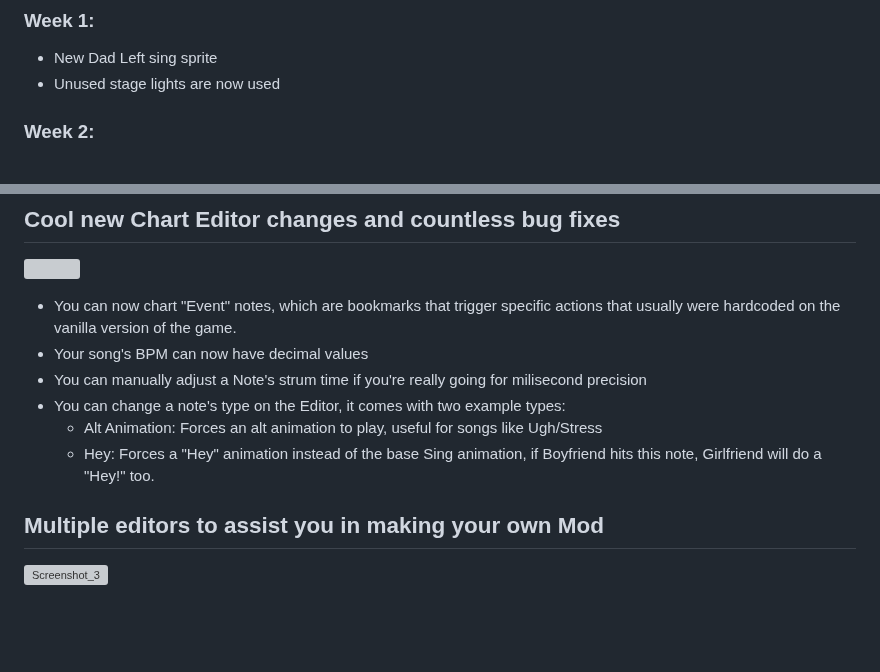
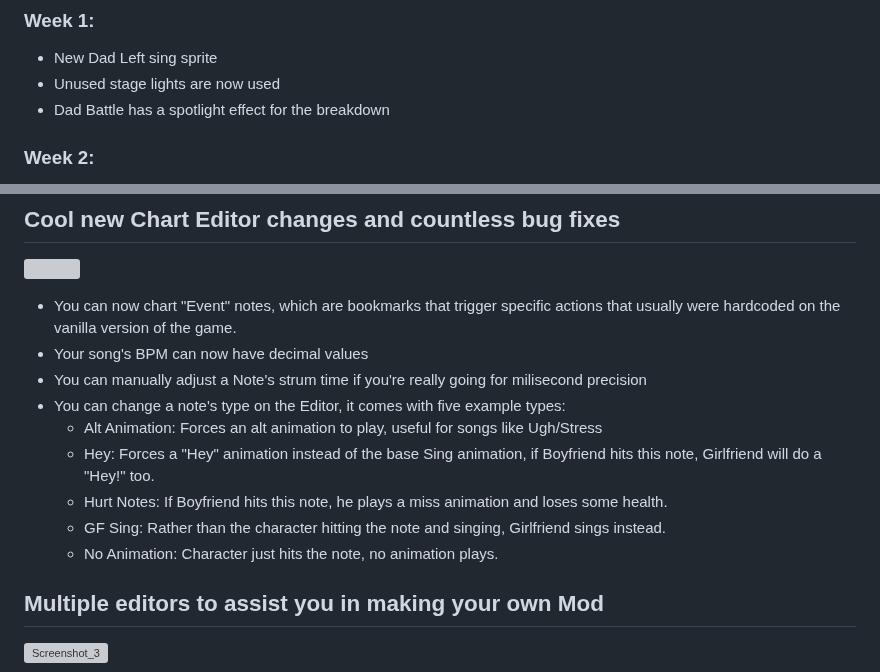
Before and after one commit to DarkWeBareBears69/FNF-KoalaEngine, a Markdown page: README.md, 2 parts joined by grey strips. Rendered like a GitHub page; blank space fills up the shorter version; grey boxes are pictures that could not be loaded.

```diff
--- a/README.md
+++ b/README.md
@@ -79,6 +79,7 @@ This adds a new field to the character editor that lets you reference other spri
 ### Week 1:
   * New Dad Left sing sprite
   * Unused stage lights are now used
+  * Dad Battle has a spotlight effect for the breakdown
 ### Week 2:
   * Both BF and Skid & Pump does "Hey!" animations
   * Thunders does a quick light flash and zooms the camera in slightly
@@ -101,9 +102,12 @@ This adds a new field to the character editor that lets you reference other spri
 * You can now chart "Event" notes, which are bookmarks that trigger specific actions that usually were hardcoded on the vanilla version of the game.
 * Your song's BPM can now have decimal values
 * You can manually adjust a Note's strum time if you're really going for milisecond precision
-* You can change a note's type on the Editor, it comes with two example types:
+* You can change a note's type on the Editor, it comes with five example types:
   * Alt Animation: Forces an alt animation to play, useful for songs like Ugh/Stress
   * Hey: Forces a "Hey" animation instead of the base Sing animation, if Boyfriend hits this note, Girlfriend will do a "Hey!" too.
+  * Hurt Notes: If Boyfriend hits this note, he plays a miss animation and loses some health.
+  * GF Sing: Rather than the character hitting the note and singing, Girlfriend sings instead.
+  * No Animation: Character just hits the note, no animation plays.
 
 ## Multiple editors to assist you in making your own Mod
 ![Screenshot_3](https://user-images.githubusercontent.com/44785097/144629914-1fe55999-2f18-4cc1-bc70-afe616d74ae5.png)
```
